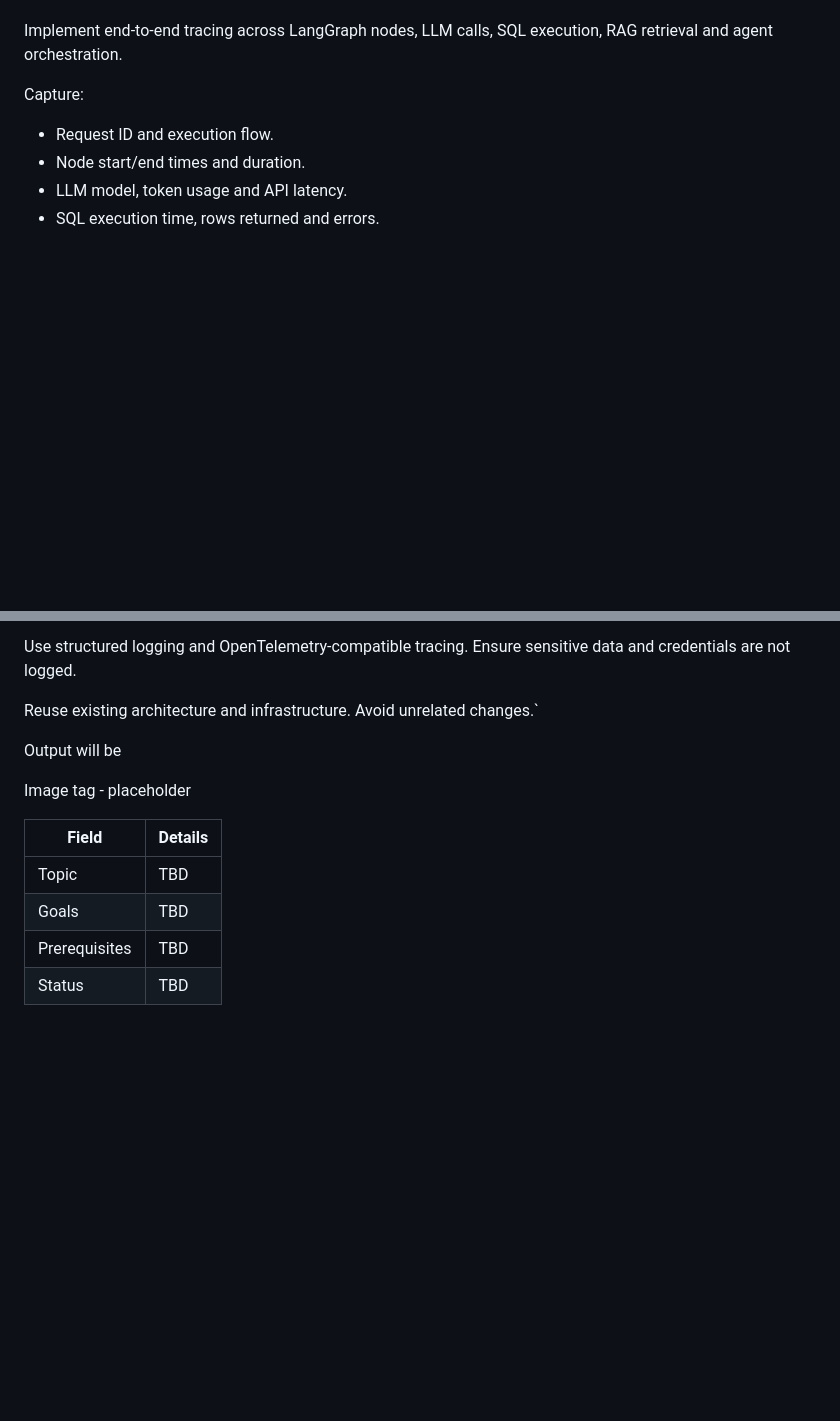
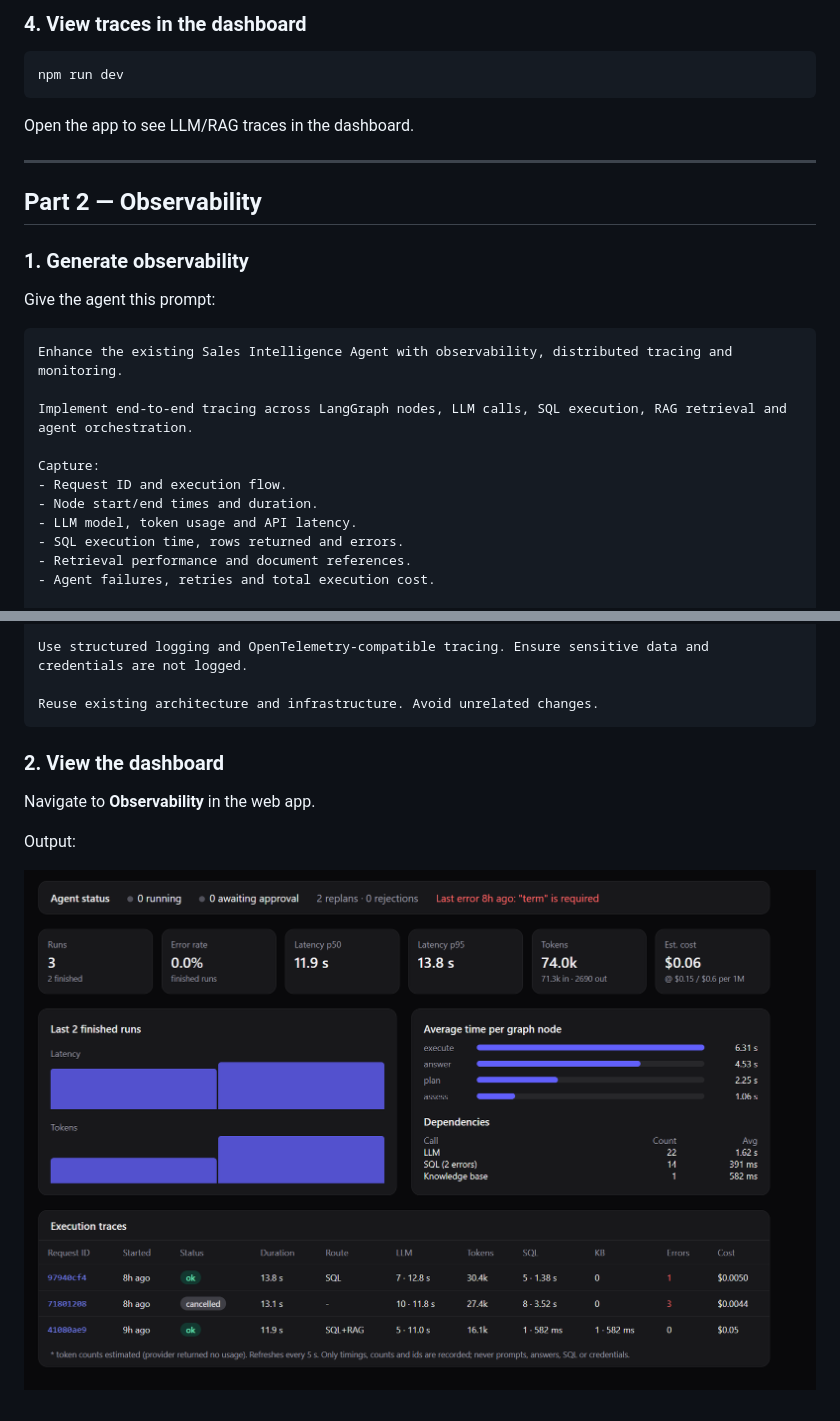
Before and after one commit to karthikeyanVK/seniorai-workshop, a Markdown page: workshop4/README.md, 2 parts joined by grey strips. Rendered like a GitHub page; pictures changed too: workshop4/image-1.png (added); blank space fills up the shorter version.

````diff
--- a/workshop4/README.md
+++ b/workshop4/README.md
@@ -31,3 +58,21 @@ Image tag
+### 4. View traces in the dashboard
+
+```bash
+npm run dev
+```
+
+Open the app to see LLM/RAG traces in the dashboard.
+
+---
+
+## Part 2 — Observability
+
+### 1. Generate observability
+
+Give the agent this prompt:
+
+```text
+Enhance the existing Sales Intelligence Agent with observability, distributed tracing and monitoring.
 
 Implement end-to-end tracing across LangGraph nodes, LLM calls, SQL execution, RAG retrieval and agent orchestration.
 
@@ -43,15 +88,13 @@ Add an observability dashboard to the existing UI showing execution traces, late
 
 Use structured logging and OpenTelemetry-compatible tracing. Ensure sensitive data and credentials are not logged.
 
-Reuse existing architecture and infrastructure. Avoid unrelated changes.`
+Reuse existing architecture and infrastructure. Avoid unrelated changes.
+```
 
-Output will be
+### 2. View the dashboard
 
-Image tag - placeholder
+Navigate to **Observability** in the web app.
 
-| Field | Details |
-|-------|---------|
-| Topic | TBD |
-| Goals | TBD |
-| Prerequisites | TBD |
-| Status | TBD |
+Output:
+
+![Observability dashboard](image-1.png)
````
Also changed, not shown: other parts of workshop4/README.md (+39 -12 lines), workshop4/image-2.png (added), workshop4/image.png (added), 2 other files.
